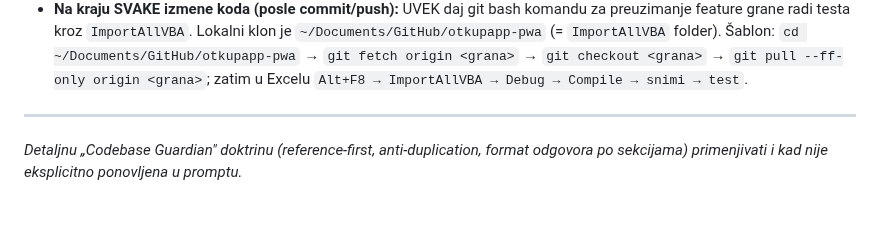
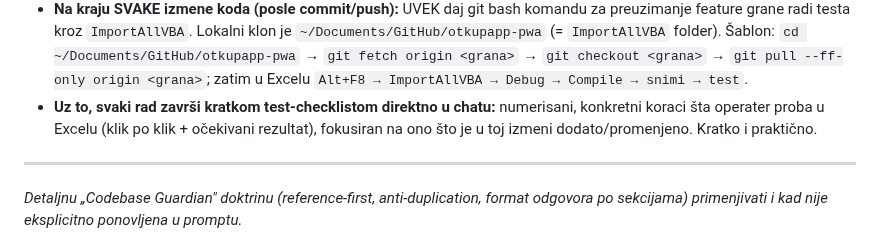
Before and after one commit to dusanmiladinovicVNM/otkupapp-pwa, a Markdown page: CLAUDE.md, the part around the change. Rendered like a GitHub page; blank space fills up the shorter version.

Commit message:
docs(CLAUDE): pravilo - svaki rad zavrsiti kratkom test-checklistom u chatu
Co-Authored-By: Claude Opus 4.8 <noreply@anthropic.com>
Claude-Session: https://claude.ai/code/session_01FtdUfDn47Px9Spr18XUKuq

```diff
--- a/CLAUDE.md
+++ b/CLAUDE.md
@@ -90,6 +90,9 @@ postoji; ne uvoditi novi sloj apstrakcije bez jasnog razloga („rule of three")
   `cd ~/Documents/GitHub/otkupapp-pwa` → `git fetch origin <grana>` →
   `git checkout <grana>` → `git pull --ff-only origin <grana>`; zatim u Excelu
   `Alt+F8 → ImportAllVBA → Debug → Compile → snimi → test`.
+- **Uz to, svaki rad završi kratkom test-checklistom direktno u chatu:** numerisani,
+  konkretni koraci šta operater proba u Excelu (klik po klik + očekivani rezultat),
+  fokusiran na ono što je u toj izmeni dodato/promenjeno. Kratko i praktično.
 
 ---
 
```
